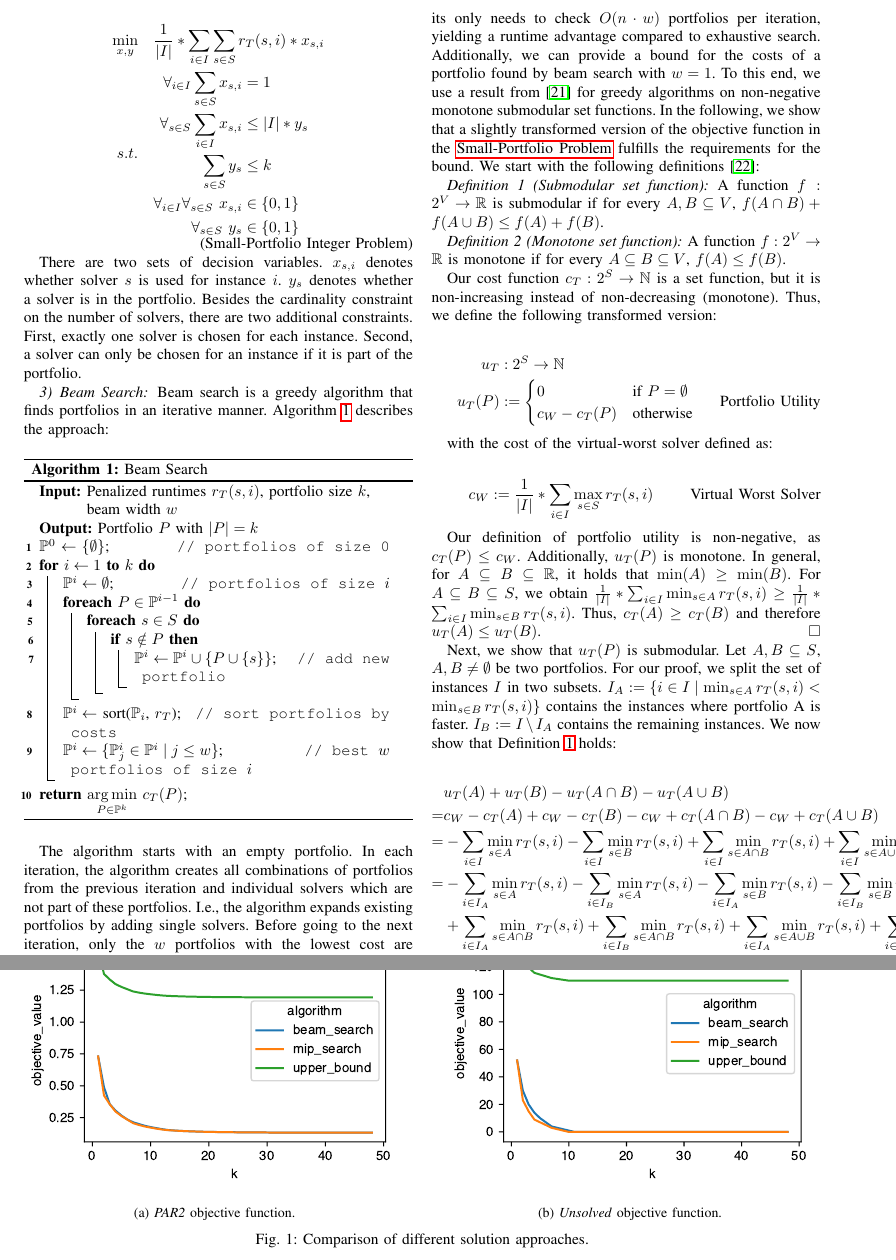
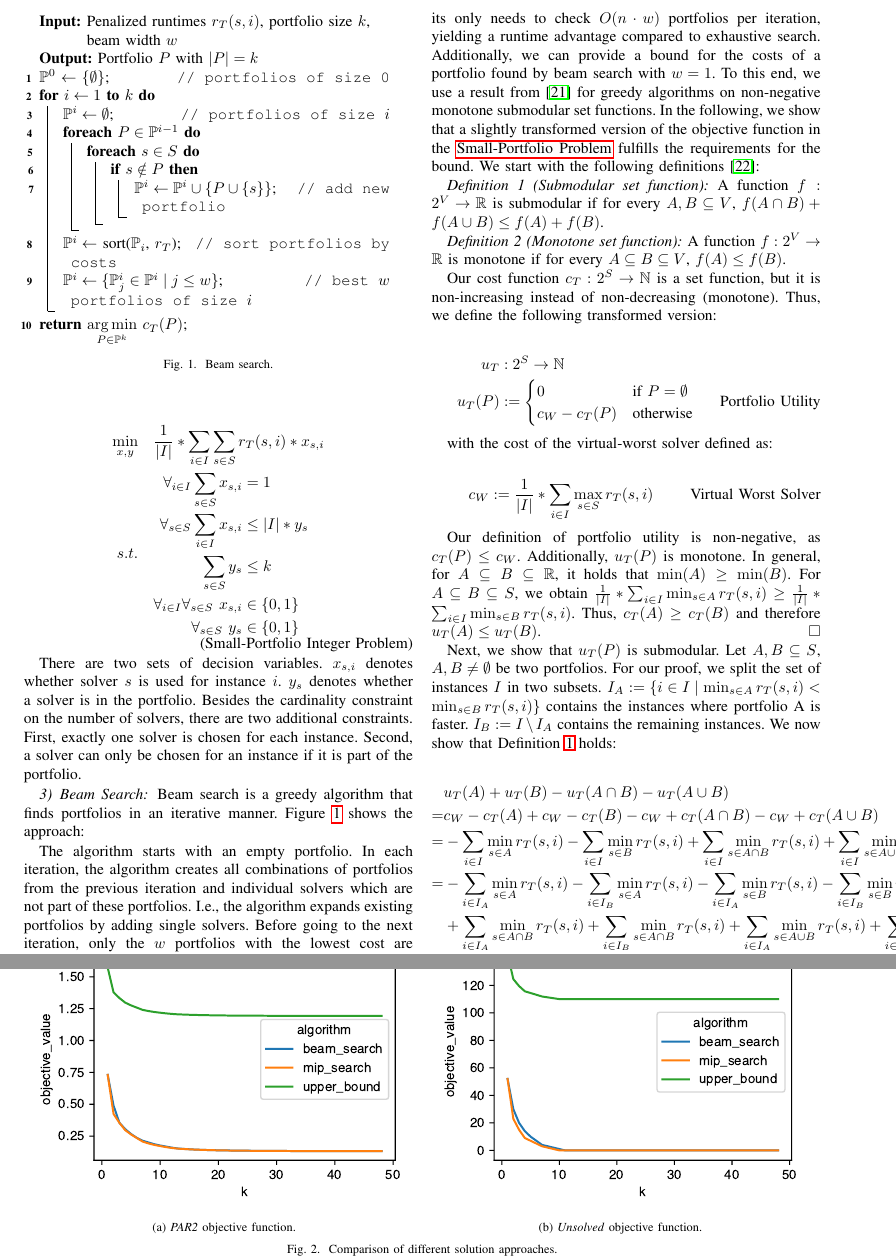
Before and after one commit to Jakob-Bach/Small-Portfolios, a LaTeX paper (text/small-portfolios.tex): two parts of pages 3 and 6 of 8, joined at a grey line, cut so that both start at the same text. Compiled offline with pdfLaTeX; a missing font is replaced by an installed copy or a similar font; a LaTeX package or settings file that is missing is left out.

Commit message:
Improve IEEE compliance of paper
Based on "How to Use the IEEEtran LATEX Class".

- place figures and tables at top of pages
- use "subfig" instead of "subcaption"
- prevent algorithm environment from floating, place in figure environment
- add proper placeholder for acknowledgments
- balance columns on last page

Also, some other minor changes.

```diff
--- a/text/small-portfolios.tex
+++ b/text/small-portfolios.tex
@@ -1,13 +1,13 @@
 \documentclass[conference]{IEEEtran}
 
 %\usepackage[style=ieee, backend=bibtex]{biblatex}
-\usepackage[ruled,linesnumbered,vlined]{algorithm2e} % pseudo-code
+\usepackage[linesnumbered,vlined]{algorithm2e} % pseudo-code; use of package discouraged by IEEE, but hacked in in a (hopefully acceptable) way
 \usepackage{amsmath} % mathematical symbols
 \usepackage{amssymb} % mathematical symbols
+\usepackage{balance} % balance columns on the last page
 \usepackage{booktabs} % nicely formatted tables
-\usepackage{enumitem} % nicely formatted enumerations
 \usepackage{graphicx} % plots
-\usepackage{subcaption} % figures with multiple sub-figures and sub-captions
+\usepackage[caption=false,font=footnotesize]{subfig} % figures with multiple sub-figures and sub-captions; use of (newer) package "subcaption" discouraged by IEEE
 \usepackage{hyperref} % links and URLs
 %\addbibresource{references.bib}
 
@@ -242,9 +243,14 @@ Second, a solver can only be chosen for an instance if it is part of the portfol
 \subsubsection{Beam Search}
 
 Beam search is a greedy algorithm that finds portfolios in an iterative manner.
-Algorithm~\ref{al:beam-search} describes the approach:
+Figure~\ref{al:beam-search} shows the approach:
 
-\begin{algorithm}[htb]
+% IEEE wants algorithms as figures, not separate floats (as "algorithm2e" does), so we need some hacking: https://tex.stackexchange.com/questions/147598/how-to-use-the-algorithm2e-package-with-ieeetran-class
+\begin{figure}[t]
+\makeatletter
+\let\@latex@error\@gobble
+\makeatother
+\begin{algorithm}[H]
 	\KwIn{Penalized runtimes $r_T(s,i)$, portfolio size $k$, beam width $w$}
 	\KwOut{Portfolio $P$ with $|P|=k$}
 	$\mathbb{P}^0$ $\leftarrow$ \{$\emptyset$\}\tcp*[r]{portfolios of size 0}
@@ -261,9 +267,10 @@ Algorithm~\ref{al:beam-search} describes the approach:
 		$\mathbb{P}^i \leftarrow \{\mathbb{P}_j^i \in \mathbb{P}^i \mid j \leq w \}$\tcp*[r]{best $w$ portfolios of size $i$}
 	}
 	\Return $\underset{P \in \mathbb{P}^k}{\arg\min}~c_{T}(P)$\;
-	\caption{Beam Search}
-	\label{al:beam-search}
 \end{algorithm}
+\caption{Beam search.}
+\label{al:beam-search}
+\end{figure}
 
 The algorithm starts with an empty portfolio.
 In each iteration, the algorithm creates all combinations of portfolios from the previous iteration and individual solvers which are not part of these portfolios.
@@ -497,21 +504,17 @@ Thus, choosing an appropriate portfolio-search strategy matters the most for sma
 
 \paragraph{Exact Search and Beam Search}
 
-\begin{figure*}[htb]
+\begin{figure*}[t]
 	\centering
-	\begin{subfigure}{0.98\columnwidth}
-		\centering
-		\includegraphics[width=\columnwidth]{plots/objective-PAR2.pdf}
-		\caption{\emph{PAR2} objective function.}
+	\subfloat[\emph{PAR2} objective function.]{
+		\includegraphics[width=0.98\columnwidth]{plots/objective-PAR2.pdf}
 		\label{fig:objective-PAR2}
-	\end{subfigure}
-	\hfill
-	\begin{subfigure}{0.98\columnwidth}
-		\centering
-		\includegraphics[width=\columnwidth]{plots/objective-solved.pdf}
-		\caption{\emph{Unsolved} objective function.}
+	}
+	\hfil
+	\subfloat[\emph{Unsolved} objective function.]{
+		\includegraphics[width=0.98\columnwidth]{plots/objective-solved.pdf}
 		\label{fig:objective-unsolved}
-	\end{subfigure}
+	}
 	\caption{Comparison of different solution approaches.}
 	\label{fig:objective}
 \end{figure*}
```
Also changed, not shown: text/small-portfolios.tex (33 more changed lines).
